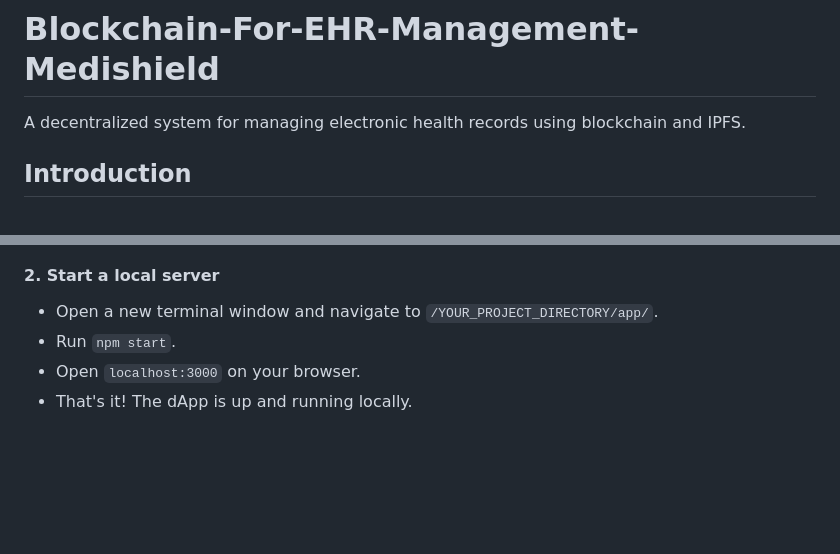
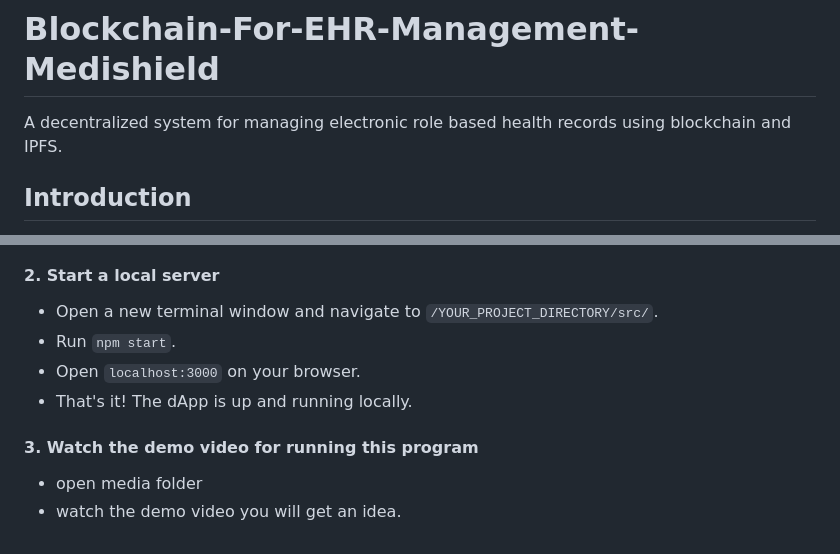
Before and after one commit to ShreyaDevagiri/EHR-BLOCKCHAIN, a Markdown page: README.md, 2 parts joined by grey strips. Rendered like a GitHub page; blank space fills up the shorter version.

```diff
--- a/README.md
+++ b/README.md
@@ -4,7 +4,7 @@
 
 
 # Blockchain-For-EHR-Management-Medishield
-A decentralized system for managing electronic health records using blockchain and IPFS.
+A decentralized system for managing electronic role based health records using blockchain and IPFS.
 
 
 ## Introduction
@@ -117,7 +117,12 @@ var agentContractAddress = "0x75E115394aacC7c6063E593B9292CB9417E4cbeC";
 
 #### 2. Start a local server
 
-- Open a new terminal window and navigate to `/YOUR_PROJECT_DIRECTORY/app/`.
+- Open a new terminal window and navigate to `/YOUR_PROJECT_DIRECTORY/src/`.
 - Run `npm start`.
 - Open `localhost:3000` on your browser.
 - That's it! The dApp is up and running locally.
+
+#### 3. Watch the demo video for running this program
+
+- open media folder
+- watch the demo video you will get an idea.
```
